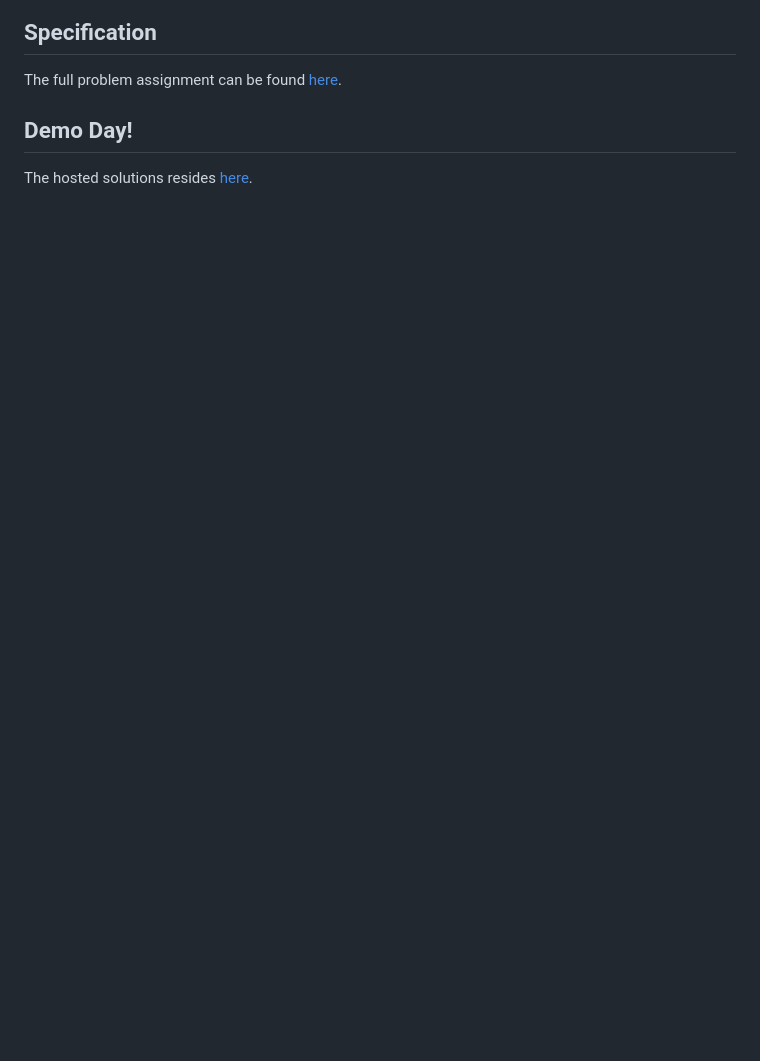
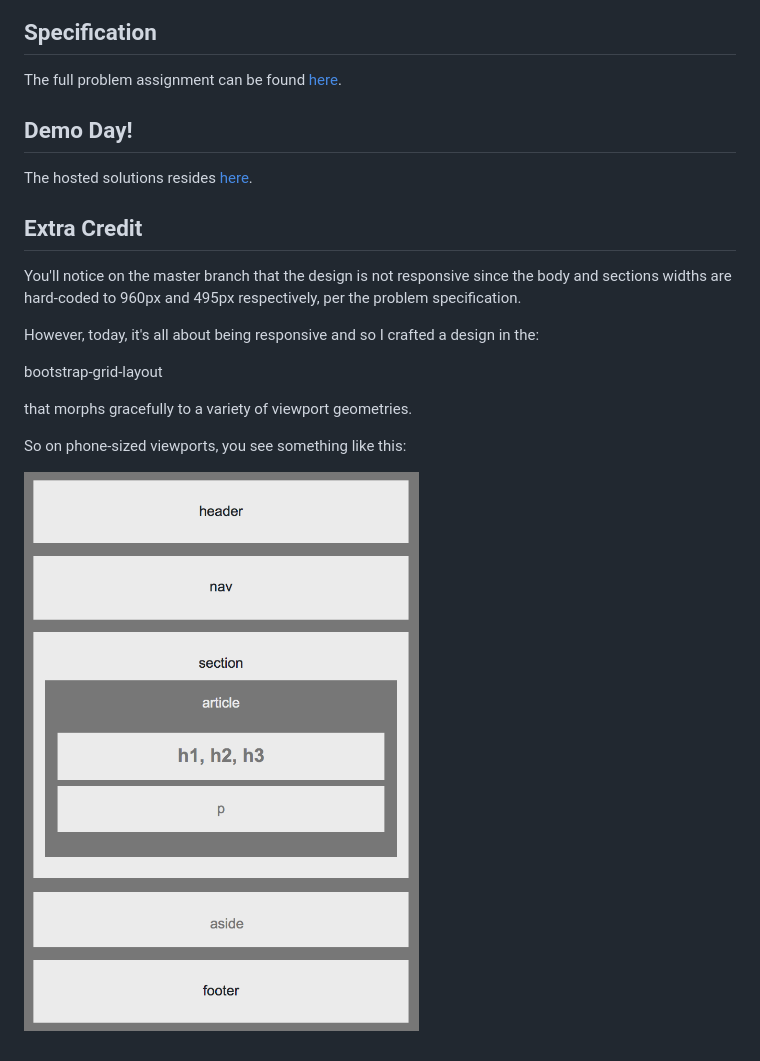
Before and after one commit to zenglenn42/utbc2019-hw-01-portfolio, a Markdown page: README.md, the part around the change. Rendered like a GitHub page; pictures changed too: assets/mobile-responsive.png (added); blank space fills up the shorter version.

Commit message:
doc responsive branch

```diff
--- a/README.md
+++ b/README.md
@@ -13,3 +13,18 @@ The full problem assignment can be found [here](https://github.com/the-Coding-Bo
 ## Demo Day!
 
 The hosted solutions resides [here](https://zenglenn42.github.io/utbc2019-hw-01-wireframe/).
+
+## Extra Credit
+
+You'll notice on the master branch that the design is not responsive since the body and sections widths are
+hard-coded to 960px and 495px respectively, per the problem specification.
+
+However, today, it's all about being responsive and so I crafted a design in the:
+
+   bootstrap-grid-layout
+
+that morphs gracefully to a variety of viewport geometries.
+
+So on phone-sized viewports, you see something like this:
+
+![alt tag](assets/mobile-responsive.png)
```
